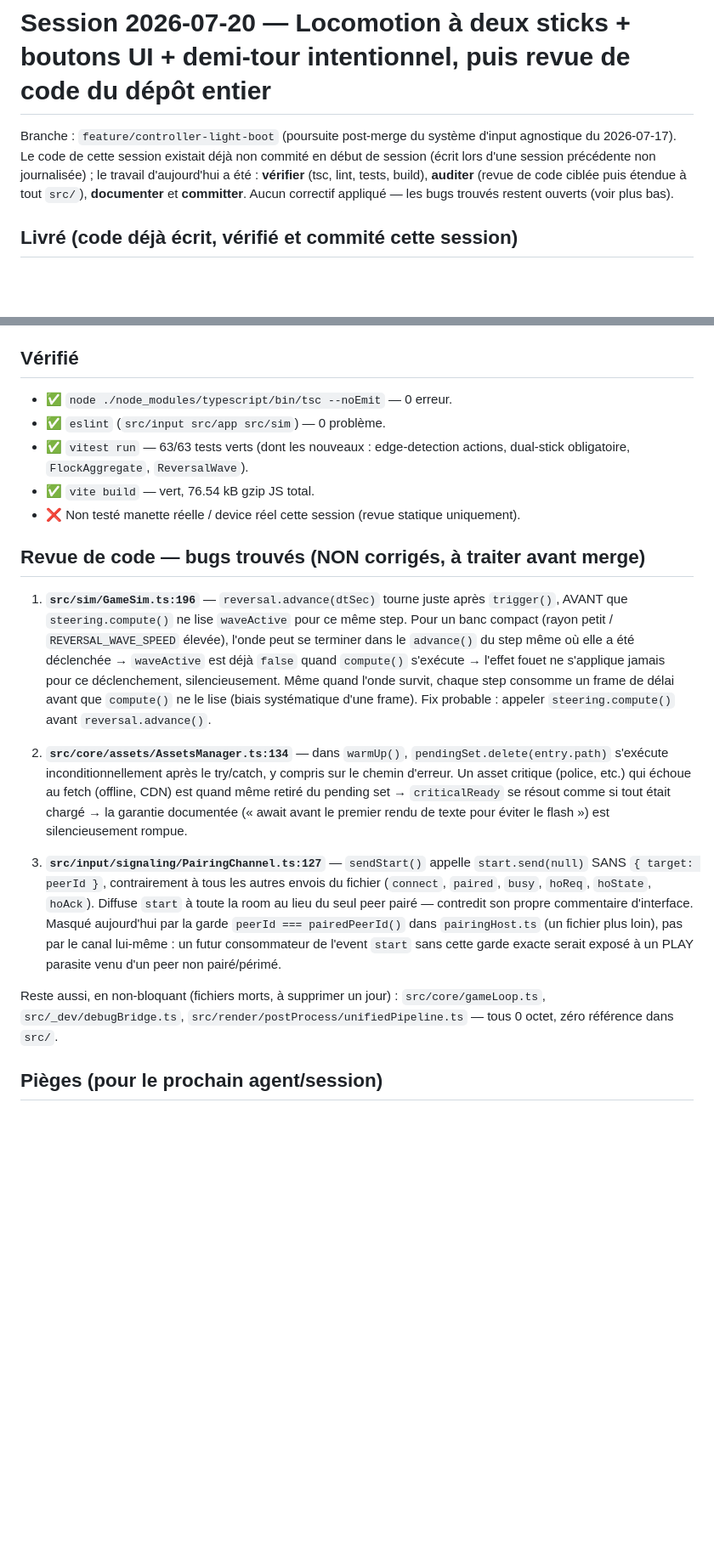
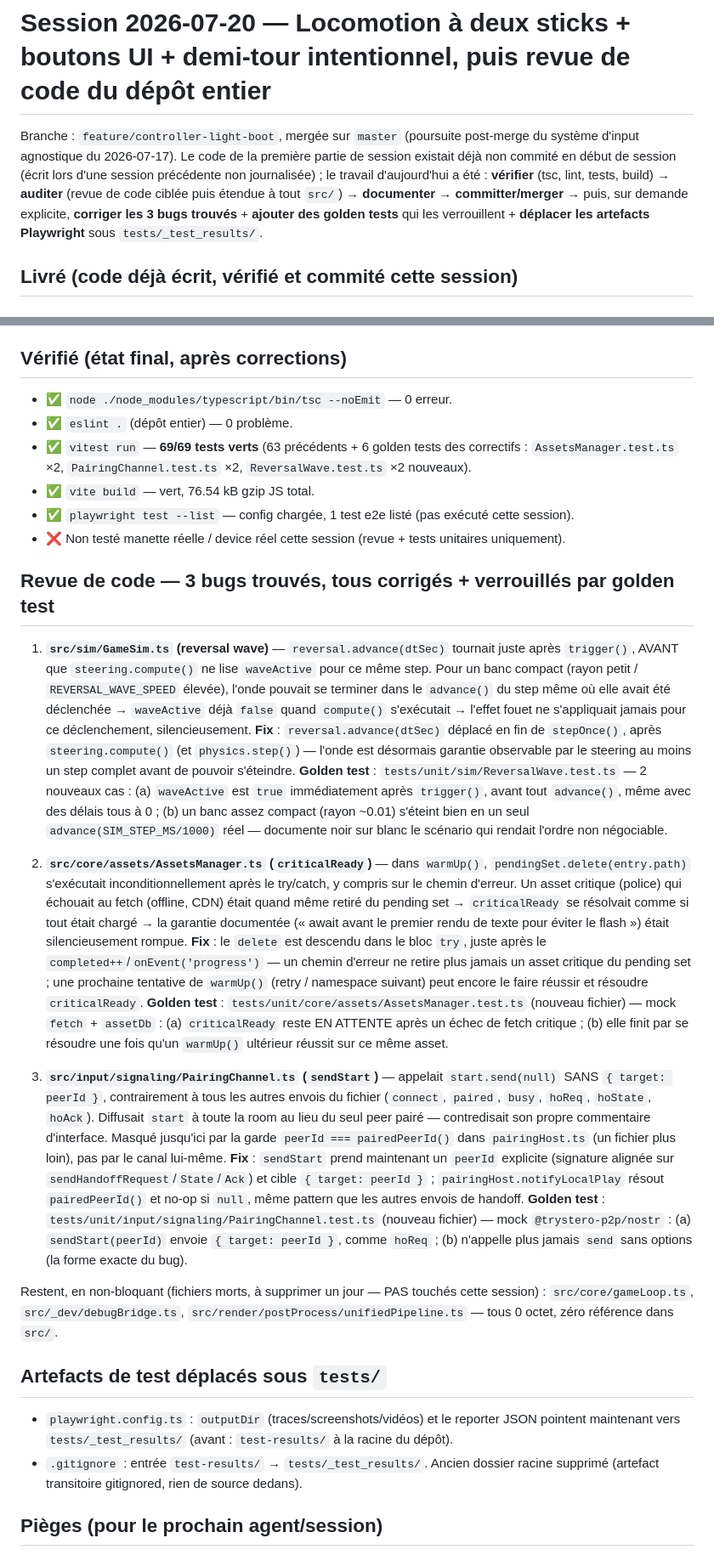
Before and after one commit to wwwonka/www-aaa, a Markdown page: docs/sessions/2026-07-20.md, 2 parts joined by grey strips. Shown at 85% size. Drawn GitHub-style; blank space fills up the shorter version.

Commit message:
docs(session): journal 2026-07-20 mis à jour — 3 bugs corrigés + golden tests + test-results déplacé
Co-Authored-By: Claude Sonnet 5 <noreply@anthropic.com>

```diff
--- a/docs/sessions/2026-07-20.md
+++ b/docs/sessions/2026-07-20.md
@@ -1,10 +1,12 @@
 # Session 2026-07-20 — Locomotion à deux sticks + boutons UI + demi-tour intentionnel, puis revue de code du dépôt entier
 
-Branche : `feature/controller-light-boot` (poursuite post-merge du système d'input agnostique du
-2026-07-17). Le code de cette session existait déjà non commité en début de session (écrit lors
-d'une session précédente non journalisée) ; le travail d'aujourd'hui a été : **vérifier** (tsc,
-lint, tests, build), **auditer** (revue de code ciblée puis étendue à tout `src/`), **documenter**
-et **committer**. Aucun correctif appliqué — les bugs trouvés restent ouverts (voir plus bas).
+Branche : `feature/controller-light-boot`, mergée sur `master` (poursuite post-merge du système
+d'input agnostique du 2026-07-17). Le code de la première partie de session existait déjà non
+commité en début de session (écrit lors d'une session précédente non journalisée) ; le travail
+d'aujourd'hui a été : **vérifier** (tsc, lint, tests, build) → **auditer** (revue de code ciblée
+puis étendue à tout `src/`) → **documenter** → **committer/merger** → puis, sur demande explicite,
+**corriger les 3 bugs trouvés** + **ajouter des golden tests** qui les verrouillent + **déplacer
+les artefacts Playwright** sous `tests/_test_results/`.
 
 ## Livré (code déjà écrit, vérifié et commité cette session)
 
@@ -33,41 +35,64 @@ et **committer**. Aucun correctif appliqué — les bugs trouvés restent ouvert
   onde de bascule (délai par boid ∝ distance, effet fouet pendant la transition).
 - `BoidSimulation.compute()` accepte l'état d'onde optionnel pour le seek pendant la transition.
 
-## Vérifié
+## Vérifié (état final, après corrections)
 - ✅ `node ./node_modules/typescript/bin/tsc --noEmit` — 0 erreur.
-- ✅ `eslint` (`src/input src/app src/sim`) — 0 problème.
-- ✅ `vitest run` — 63/63 tests verts (dont les nouveaux : edge-detection actions, dual-stick
-  obligatoire, `FlockAggregate`, `ReversalWave`).
+- ✅ `eslint .` (dépôt entier) — 0 problème.
+- ✅ `vitest run` — **69/69 tests verts** (63 précédents + 6 golden tests des correctifs :
+  `AssetsManager.test.ts` ×2, `PairingChannel.test.ts` ×2, `ReversalWave.test.ts` ×2 nouveaux).
 - ✅ `vite build` — vert, 76.54 kB gzip JS total.
-- ❌ Non testé manette réelle / device réel cette session (revue statique uniquement).
+- ✅ `playwright test --list` — config chargée, 1 test e2e listé (pas exécuté cette session).
+- ❌ Non testé manette réelle / device réel cette session (revue + tests unitaires uniquement).
 
-## Revue de code — bugs trouvés (NON corrigés, à traiter avant merge)
+## Revue de code — 3 bugs trouvés, tous corrigés + verrouillés par golden test
 
-1. **`src/sim/GameSim.ts:196`** — `reversal.advance(dtSec)` tourne juste après `trigger()`, AVANT
-   que `steering.compute()` ne lise `waveActive` pour ce même step. Pour un banc compact (rayon
-   petit / `REVERSAL_WAVE_SPEED` élevée), l'onde peut se terminer dans le `advance()` du step même
-   où elle a été déclenchée → `waveActive` est déjà `false` quand `compute()` s'exécute → l'effet
-   fouet ne s'applique jamais pour ce déclenchement, silencieusement. Même quand l'onde survit,
-   chaque step consomme un frame de délai avant que `compute()` ne le lise (biais systématique
-   d'une frame). Fix probable : appeler `steering.compute()` avant `reversal.advance()`.
+1. **`src/sim/GameSim.ts` (reversal wave)** — `reversal.advance(dtSec)` tournait juste après
+   `trigger()`, AVANT que `steering.compute()` ne lise `waveActive` pour ce même step. Pour un banc
+   compact (rayon petit / `REVERSAL_WAVE_SPEED` élevée), l'onde pouvait se terminer dans le
+   `advance()` du step même où elle avait été déclenchée → `waveActive` déjà `false` quand
+   `compute()` s'exécutait → l'effet fouet ne s'appliquait jamais pour ce déclenchement,
+   silencieusement. **Fix** : `reversal.advance(dtSec)` déplacé en fin de `stepOnce()`, après
+   `steering.compute()` (et `physics.step()`) — l'onde est désormais garantie observable par le
+   steering au moins un step complet avant de pouvoir s'éteindre.
+   **Golden test** : `tests/unit/sim/ReversalWave.test.ts` — 2 nouveaux cas : (a) `waveActive` est
+   `true` immédiatement après `trigger()`, avant tout `advance()`, même avec des délais tous à 0 ;
+   (b) un banc assez compact (rayon ~0.01) s'éteint bien en un seul `advance(SIM_STEP_MS/1000)`
+   réel — documente noir sur blanc le scénario qui rendait l'ordre non négociable.
 
-2. **`src/core/assets/AssetsManager.ts:134`** — dans `warmUp()`, `pendingSet.delete(entry.path)`
-   s'exécute inconditionnellement après le try/catch, y compris sur le chemin d'erreur. Un asset
-   critique (police, etc.) qui échoue au fetch (offline, CDN) est quand même retiré du pending set
-   → `criticalReady` se résout comme si tout était chargé → la garantie documentée (« await avant
-   le premier rendu de texte pour éviter le flash ») est silencieusement rompue.
+2. **`src/core/assets/AssetsManager.ts` (`criticalReady`)** — dans `warmUp()`,
+   `pendingSet.delete(entry.path)` s'exécutait inconditionnellement après le try/catch, y compris
+   sur le chemin d'erreur. Un asset critique (police) qui échouait au fetch (offline, CDN) était
+   quand même retiré du pending set → `criticalReady` se résolvait comme si tout était chargé → la
+   garantie documentée (« await avant le premier rendu de texte pour éviter le flash ») était
+   silencieusement rompue. **Fix** : le `delete` est descendu dans le bloc `try`, juste après le
+   `completed++`/`onEvent('progress')` — un chemin d'erreur ne retire plus jamais un asset critique
+   du pending set ; une prochaine tentative de `warmUp()` (retry / namespace suivant) peut encore le
+   faire réussir et résoudre `criticalReady`.
+   **Golden test** : `tests/unit/core/assets/AssetsManager.test.ts` (nouveau fichier) — mock
+   `fetch` + `assetDb` : (a) `criticalReady` reste EN ATTENTE après un échec de fetch critique ;
+   (b) elle finit par se résoudre une fois qu'un `warmUp()` ultérieur réussit sur ce même asset.
 
-3. **`src/input/signaling/PairingChannel.ts:127`** — `sendStart()` appelle `start.send(null)` SANS
+3. **`src/input/signaling/PairingChannel.ts` (`sendStart`)** — appelait `start.send(null)` SANS
    `{ target: peerId }`, contrairement à tous les autres envois du fichier (`connect`, `paired`,
-   `busy`, `hoReq`, `hoState`, `hoAck`). Diffuse `start` à toute la room au lieu du seul peer pairé
-   — contredit son propre commentaire d'interface. Masqué aujourd'hui par la garde
+   `busy`, `hoReq`, `hoState`, `hoAck`). Diffusait `start` à toute la room au lieu du seul peer pairé
+   — contredisait son propre commentaire d'interface. Masqué jusqu'ici par la garde
    `peerId === pairedPeerId()` dans `pairingHost.ts` (un fichier plus loin), pas par le canal
-   lui-même : un futur consommateur de l'event `start` sans cette garde exacte serait exposé à un
-   PLAY parasite venu d'un peer non pairé/périmé.
+   lui-même. **Fix** : `sendStart` prend maintenant un `peerId` explicite (signature alignée sur
+   `sendHandoffRequest`/`State`/`Ack`) et cible `{ target: peerId }` ; `pairingHost.notifyLocalPlay`
+   résout `pairedPeerId()` et no-op si `null`, même pattern que les autres envois de handoff.
+   **Golden test** : `tests/unit/input/signaling/PairingChannel.test.ts` (nouveau fichier) — mock
+   `@trystero-p2p/nostr` : (a) `sendStart(peerId)` envoie `{ target: peerId }`, comme `hoReq` ; (b)
+   n'appelle plus jamais `send` sans options (la forme exacte du bug).
 
-Reste aussi, en non-bloquant (fichiers morts, à supprimer un jour) : `src/core/gameLoop.ts`,
-`src/_dev/debugBridge.ts`, `src/render/postProcess/unifiedPipeline.ts` — tous 0 octet, zéro
-référence dans `src/`.
+Restent, en non-bloquant (fichiers morts, à supprimer un jour — PAS touchés cette session) :
+`src/core/gameLoop.ts`, `src/_dev/debugBridge.ts`, `src/render/postProcess/unifiedPipeline.ts` —
+tous 0 octet, zéro référence dans `src/`.
+
+## Artefacts de test déplacés sous `tests/`
+- `playwright.config.ts` : `outputDir` (traces/screenshots/vidéos) et le reporter JSON pointent
+  maintenant vers `tests/_test_results/` (avant : `test-results/` à la racine du dépôt).
+- `.gitignore` : entrée `test-results/` → `tests/_test_results/`. Ancien dossier racine supprimé
+  (artefact transitoire gitignored, rien de source dedans).
 
 ## Pièges (pour le prochain agent/session)
 - La règle deux-sticks-obligatoire durcit le contrôle manette : IMPOSSIBLE de bouger avec un seul
```
Also changed, not shown: other parts of docs/sessions/2026-07-20.md (+1 -2 lines).
